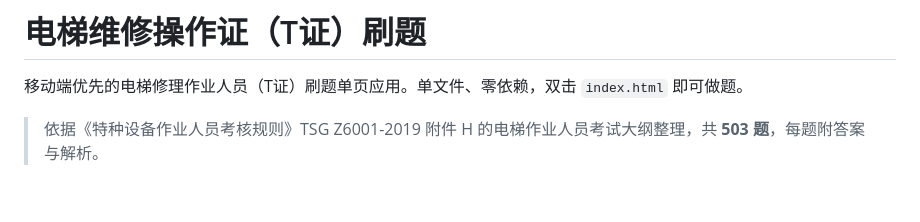
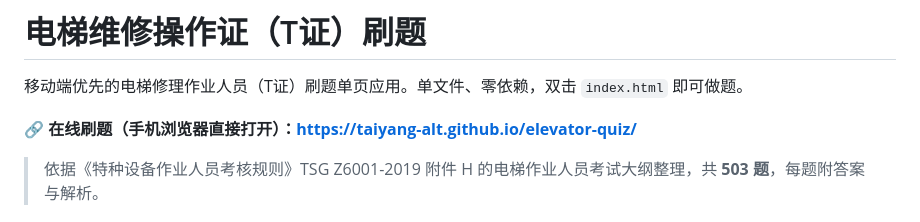
Before and after one commit to taiyang-alt/elevator-quiz, a Markdown page: README.md, the part around the change. Rendered like a GitHub page; blank space fills up the shorter version.

Commit message:
docs: README 补充在线刷题地址

```diff
--- a/README.md
+++ b/README.md
@@ -1,6 +1,8 @@
 # 电梯维修操作证（T证）刷题
 
 移动端优先的电梯修理作业人员（T证）刷题单页应用。单文件、零依赖，双击 `index.html` 即可做题。
+
+**🔗 在线刷题（手机浏览器直接打开）：<https://taiyang-alt.github.io/elevator-quiz/>**
 
 > 依据《特种设备作业人员考核规则》TSG Z6001-2019 附件 H 的电梯作业人员考试大纲整理，共 **503 题**，每题附答案与解析。
 
```
